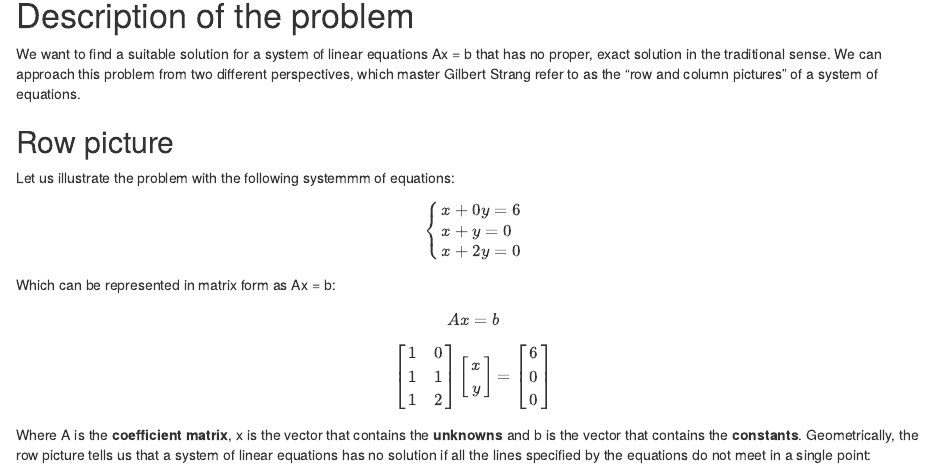
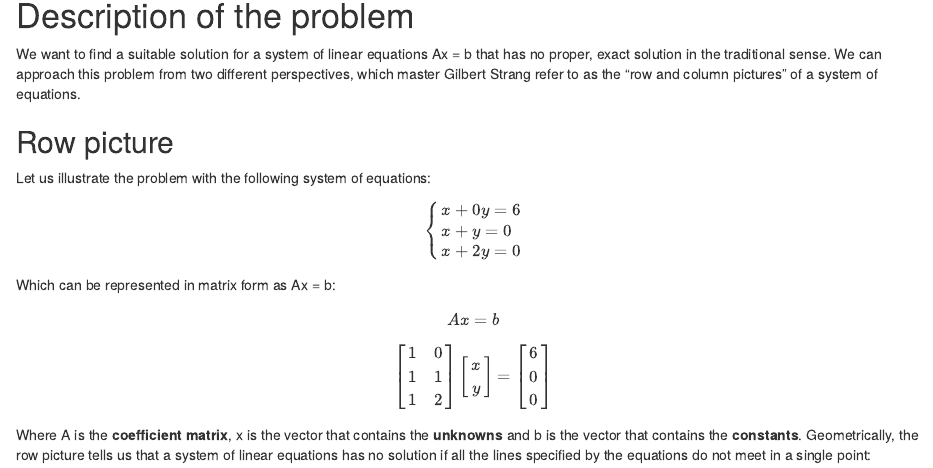
Before and after one commit to massonix/math_teaching, an R Markdown document (notebooks/2-projections_onto_subspaces.Rmd): the page in a window 1100 px wide, from 490 px down. Rendered offline with R 4.5, knitr and Pandoc, with nearby package versions; drawn as R Markdown's standard HTML page in place of the format the file asks for; some code elsewhere in the file could not run offline.

Commit message:
corrected test

````diff
--- a/notebooks/2-projections_onto_subspaces.Rmd
+++ b/notebooks/2-projections_onto_subspaces.Rmd
@@ -37,7 +37,7 @@ We want to find a suitable solution for a system of linear equations Ax = b that
 
 ## Row picture
 
-Let us illustrate the problem with the following systemmm of equations:
+Let us illustrate the problem with the following system of equations:
 
 ```{r echo=FALSE}
 system_equations <- noquote(paste(expression("x+0y=6\\\\x+y=0\\\\x+2y=0")))
````
